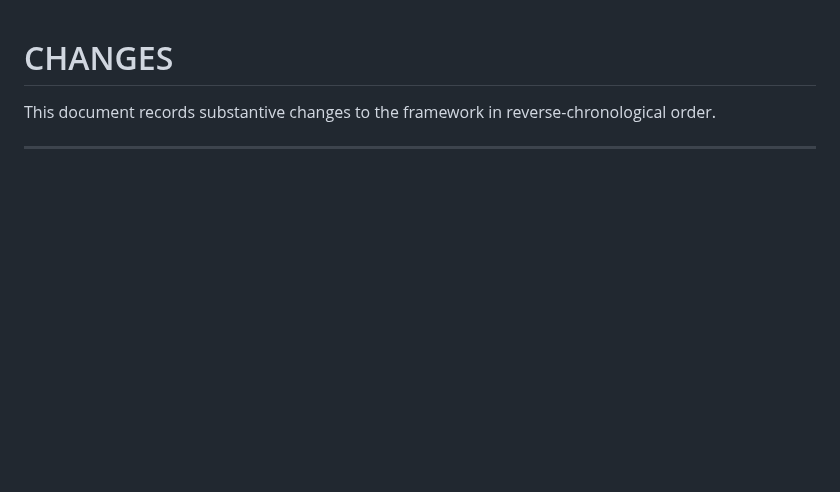
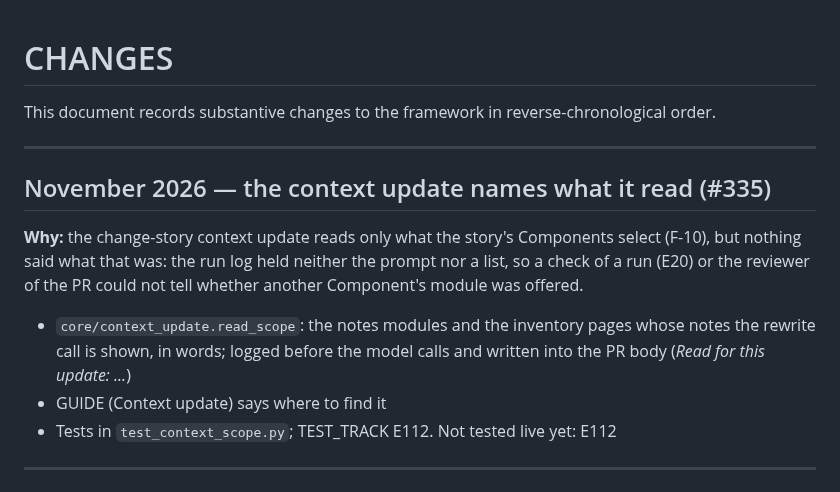
Before and after one commit to rajiniottesting-coder/multi-agent-test-automation, a Markdown page: CHANGES.md, the part around the change. GitHub-like rendering; blank space fills up the shorter version.

Commit message:
docs: CHANGES and TEST_TRACK E112; evidence of E31j and E37
Co-Authored-By: Claude Opus 5.5 <noreply@anthropic.com>
Claude-Session: https://claude.ai/code/session_01Hdt9dfDxMqeMaCQAfeEppm

```diff
--- a/CHANGES.md
+++ b/CHANGES.md
@@ -1,6 +1,16 @@
 # CHANGES
 
 This document records substantive changes to the framework in reverse-chronological order.
+
+---
+
+## November 2026 — the context update names what it read (#335)
+
+**Why:** the change-story context update reads only what the story's Components select (F-10), but nothing said what that was: the run log held neither the prompt nor a list, so a check of a run (E20) or the reviewer of the PR could not tell whether another Component's module was offered.
+
+- `core/context_update.read_scope`: the notes modules and the inventory pages whose notes the rewrite call is shown, in words; logged before the model calls and written into the PR body (*Read for this update: ...*)
+- GUIDE (Context update) says where to find it
+- Tests in `test_context_scope.py`; TEST_TRACK E112. Not tested live yet: E112
 
 ---
 
```
Also changed, not shown: docs/TEST_TRACK.md (+4 -2 lines).
